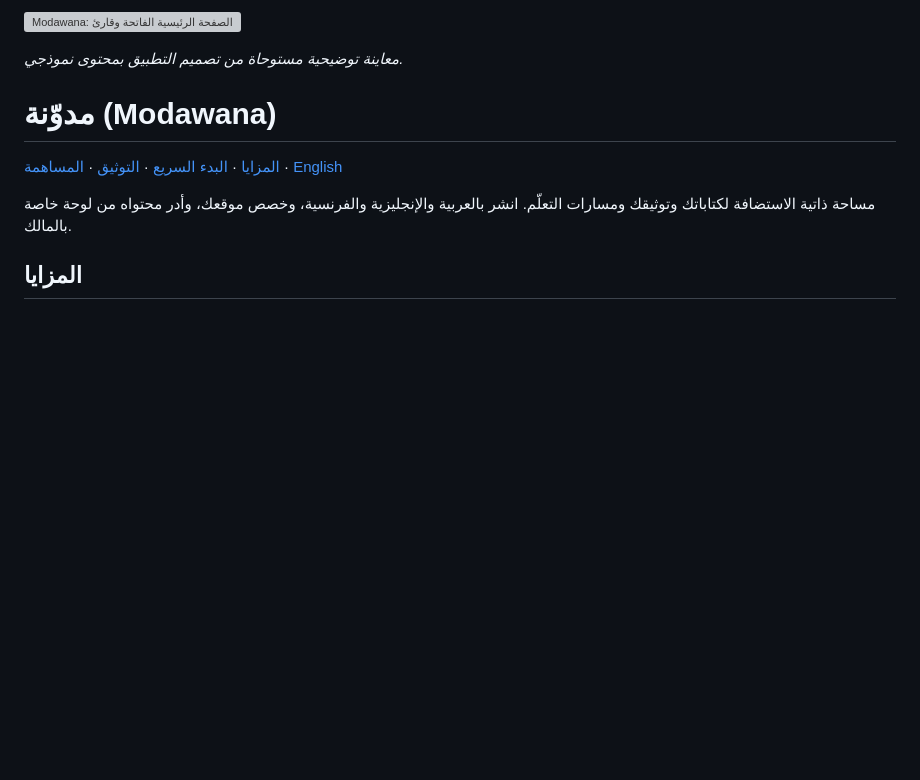
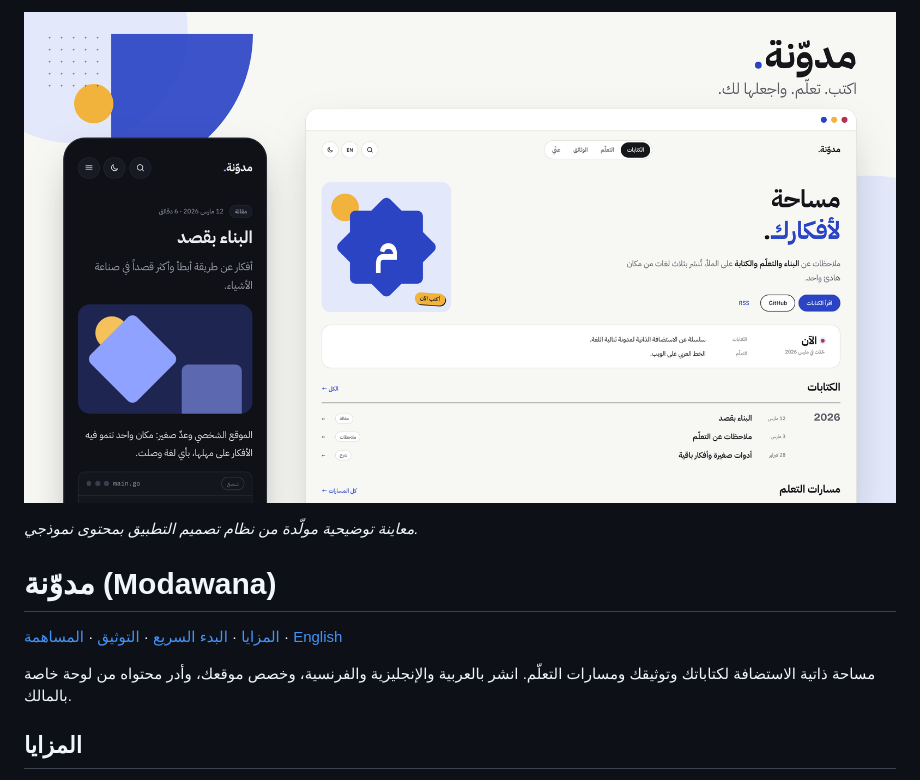
Before and after one commit to mbougarne/modawana, a Markdown page: README.ar.md, the part around the change. Drawn GitHub-style; pictures changed too: docs/assets/blog-preview-ar.png (added); blank space fills up the shorter version; grey boxes are pictures that could not be loaded.

```diff
--- a/README.ar.md
+++ b/README.ar.md
@@ -1,6 +1,6 @@
-![Modawana: الصفحة الرئيسية الفاتحة وقارئ الهاتف الداكن](docs/assets/blog-preview.png)
+![Modawana: الصفحة الرئيسية الفاتحة وقارئ الهاتف الداكن](docs/assets/blog-preview-ar.png)
 
-*معاينة توضيحية مستوحاة من تصميم التطبيق بمحتوى نموذجي.*
+*معاينة توضيحية مولّدة من نظام تصميم التطبيق بمحتوى نموذجي.*
 
 # مدوّنة (Modawana)
 
```
Also changed, not shown: README.md (+2 -2 lines), docs/assets/blog-preview-en.png (added), 1 other file.
